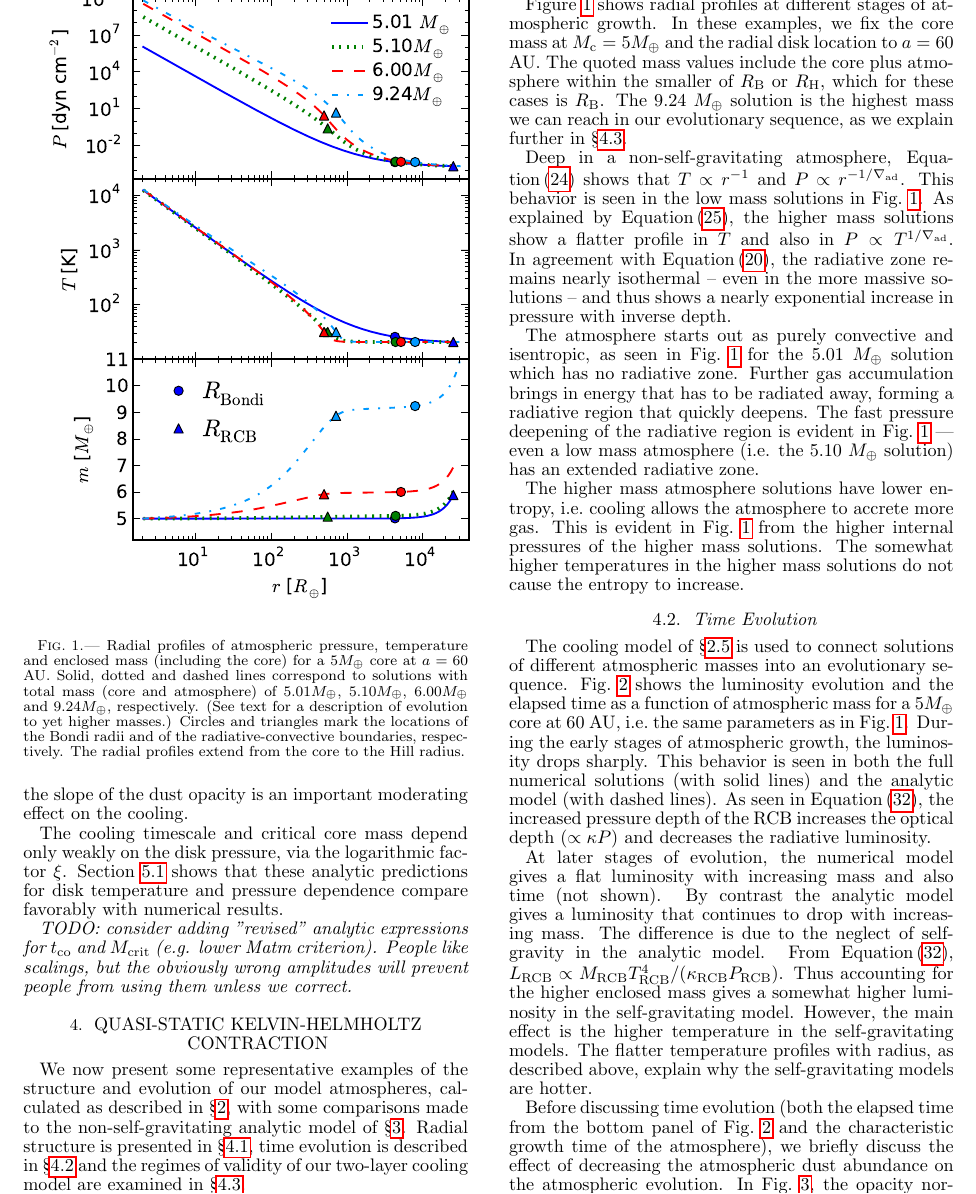
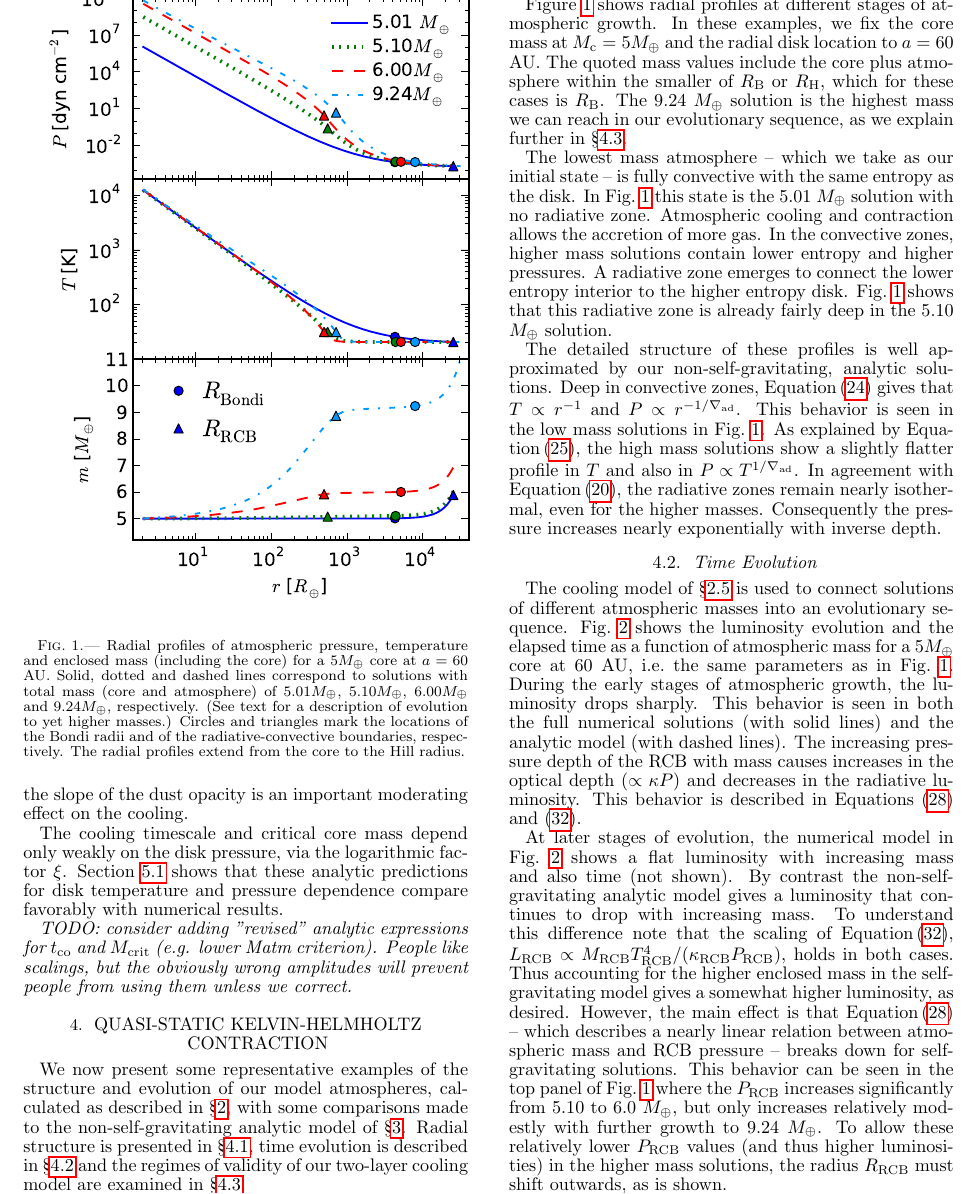
Before and after one commit to apiso/core_accretion, a LaTeX document (tex/draft/draft4.tex): part of page 7 of 13, cut so that both start at the same text. Compiled offline with pdfLaTeX; a missing bibliography style is replaced by a similar one.

Commit message:
section 4 edits      Big problem was that luminosity explanation was still wrong/incomplete. Also claims that ignoring L_negl is conservative don't seem rigorous and were removed as unneeded anyway. Fig. 5 caption was both long and incomplete (no mention of RCB/negative values).

```diff
--- a/tex/draft/draft4.tex
+++ b/tex/draft/draft4.tex
@@ -553,14 +553,10 @@ We now present some representative examples of the structure and evolution of ou
 \label{sec:profiles}
 Figure \ref{fig:profiles} shows radial profiles at different stages of atmospheric growth.  In these examples, we fix the core mass at $M_{\rm{c}}=5 M_{\oplus}$ and the radial disk location to $a=60$ AU.  The quoted mass values include the core plus atmosphere within the smaller of $\RB$ or $\RH$, which for these cases is $\RB$.  The 9.24 $M_{\oplus}$ solution is the highest mass we can reach in our evolutionary sequence, as we explain further in \S\ref{sec:endoftime}.
 
-Deep in a non-self-gravitating atmosphere, \Eq{eq:deep} shows that $T \propto r^{-1}$ and $P\propto r^{-1/\delad}$.  This behavior is seen in the low mass solutions in \Fig{fig:profiles}.  As explained by \Eq{eq:TPsg}, the higher mass solutions show a flatter profile in $T$ and also in $P \propto T^{1/\delad}$.  In agreement with \Eq{eq:cb2}, the radiative zone remains nearly isothermal -- even in the more massive solutions -- and thus shows a nearly exponential increase in pressure with inverse depth.
+The lowest mass atmosphere -- which we take as our initial state -- is fully convective with the same entropy as the disk.  In \Fig{fig:profiles} this state is the 5.01 $M_{\oplus}$ solution with no radiative zone.  Atmospheric cooling and contraction allows the accretion of more gas.  In the convective zones, higher mass solutions contain lower entropy and higher pressures.  A radiative zone emerges to connect the lower entropy interior to the higher entropy disk.  \Fig{fig:profiles} shows that this radiative zone is already fairly deep in the 5.10 $M_\oplus$ solution.
 
-The atmosphere starts out as purely convective and isentropic, as seen in \Fig{fig:profiles} for the 5.01 $M_{\oplus}$ solution which has no radiative zone. Further gas accumulation brings in energy that has to be radiated away, forming a radiative region that quickly deepens. The fast pressure deepening of the radiative region is evident in \Fig{fig:profiles} --- even a low mass atmosphere (i.e. the 5.10 $M_{\oplus}$ solution) has an extended radiative zone.
+The detailed structure of these profiles is well approximated by our non-self-gravitating, analytic solutions.  Deep in convective zones, \Eq{eq:deep} gives that $T \propto r^{-1}$ and $P\propto r^{-1/\delad}$.  This behavior is seen in the low mass solutions in \Fig{fig:profiles}.  As explained by \Eq{eq:TPsg}, the high mass solutions show a slightly flatter profile in $T$ and also in $P \propto T^{1/\delad}$.  In agreement with \Eq{eq:cb2}, the radiative zones remain nearly isothermal, even for the higher masses.  Consequently the pressure increases nearly exponentially with inverse depth.
 
-The higher mass atmosphere solutions have lower entropy, i.e.\ cooling allows the atmosphere to accrete more gas.  This is evident in \Fig{fig:profiles} from the higher internal pressures of the higher mass solutions.  The somewhat higher temperatures in the higher mass solutions do not cause the entropy to increase.
-
-%AY: to say something about starting at disk entropy (not really needed) we should show it better in the figure.  Also unclear if you want to say much more about evolution before figure 2 shows the evolution.
-%In the initial stages of its evolution, the atmosphere is purely convective and isentropic, with an entropy equal to that of the disk. In the context of our numerical model, this is the minimum atmosphere mass for which a hydrostatic solution exists. Further gas accumulation brings in energy that has to be radiated away, and an initially thin outer radiative region forms, which becomes thicker as the atmosphere becomes more massive.
 
 \subsection{Time Evolution}\label{sec:timeev}
 
@@ -572,17 +568,17 @@ The higher mass atmosphere solutions have lower entropy, i.e.\ cooling allows th
 \label{fig:Ltplot}
 \end{figure}
 
-The cooling model of \S\ref{sec:twolayer} is used to connect solutions of different atmospheric masses into an evolutionary sequence.  \Fig{fig:Ltplot} shows the luminosity evolution and the elapsed time as a function of atmospheric mass for a $5 M_{\oplus}$ core at $60$ AU, i.e.\ the same parameters as in \Fig{fig:profiles}.  During the early stages of atmospheric growth, the luminosity drops sharply.  This behavior is seen in both the full numerical solutions (with solid lines) and the analytic model (with dashed lines).  As seen in \Eq{eq:Lcb}, the increased pressure depth of the RCB increases the optical depth ($\propto \kappa P)$ and decreases the radiative luminosity.
+The cooling model of \S\ref{sec:twolayer} is used to connect solutions of different atmospheric masses into an evolutionary sequence.  \Fig{fig:Ltplot} shows the luminosity evolution and the elapsed time as a function of atmospheric mass for a $5 M_{\oplus}$ core at $60$ AU, i.e.\ the same parameters as in \Fig{fig:profiles}.  During the early stages of atmospheric growth, the luminosity drops sharply.  This behavior is seen in both the full numerical solutions (with solid lines) and the analytic model (with dashed lines).  The increasing pressure depth of the RCB with mass causes increases in the optical depth ($\propto \kappa P)$ and decreases in the radiative luminosity.  This behavior is described in \Eqs{eq:crit}{eq:Lcb}.
 
-%AY: I don't want to say 5.12 is the lowest mass b/c it's not the adiabat, and I don't see what's gained by saying it's very near the lowest mass.
+At later stages of evolution, the numerical model in \Fig{fig:Ltplot} shows a flat luminosity with increasing mass and also time (not shown).  By contrast the non-self-gravitating analytic model gives a luminosity that continues to drop with increasing mass.  To understand this difference note that the scaling of \Eq{eq:Lcb}, $L\cb \propto M\cb T\cb^4/ (\kappa\cb  P\cb)$, holds in both cases.  Thus accounting for the higher enclosed mass in the self-gravitating model gives a somewhat higher luminosity, as desired.  However, the main effect is that \Eq{eq:crit} -- which describes a nearly linear relation between atmospheric mass and RCB pressure --  breaks down for self-gravitating solutions.  This behavior can be seen in the top panel of \Fig{fig:profiles} where the $P\cb$ increases significantly from 5.10 to 6.0 $M_\oplus$, but only increases relatively modestly with further growth to 9.24 $M_\oplus$.   To allow these relatively lower $P\cb$ values (and thus higher luminosities) in the higher mass solutions, the radius $R\cb$ must shift outwards, as is shown.
 
-At later stages of evolution, the numerical model gives a flat luminosity with increasing mass and also time (not shown).  By contrast the analytic model gives a luminosity that continues to drop with increasing mass.  The difference is due to the neglect of self-gravity in the analytic model.  From \Eq{eq:Lcb}, $L\cb \propto M\cb T\cb^4/ (\kappa\cb  P\cb)$.  Thus accounting for the higher enclosed mass gives a somewhat higher luminosity in the self-gravitating model.  However, the main effect is the higher temperature in the self-gravitating models.  The flatter temperature profiles with radius, as described above, explain why the self-gravitating models are hotter.
+The accelerated growth in the numerical model, as shown in the bottom panel of \Fig{fig:Ltplot} is also a direct result of the enhanced cooling (higher luminsoties) in the self-gravitating models.  Clearly self-gravity plays a very important role in atmospheric evolution, even well before the crossover mass.
 
-%The flattening of the luminosity curve is a generic feature of numerical core accretion models
 
-%We find only a brief agreement between the analytic and numerical results. In the early stages, the radiative zone is too shallow and the assumption that $P_{\rm RCB} \gg P_{\rm d}$ used in the analytic model breaks down.
+%Before discussing time evolution (both the elapsed time from the bottom panel of \Fig{fig:Ltplot} and the characteristic growth time of the atmosphere), we briefly discuss the effect of decreasing the atmospheric dust abundance on the atmospheric evolution.
+%AY abo e sentence is bad, we want to discuss science and not "direct traffic"
 
-Before discussing time evolution (both the elapsed time from the bottom panel of \Fig{fig:Ltplot} and the characteristic growth time of the atmosphere), we briefly discuss the effect of decreasing the atmospheric dust abundance on the atmospheric evolution.  In \Fig{fig:LtvsMopacity}, the opacity normalization in \Eq{eq:opacitylaw} is reduced by factors of 10 and 100.  Lower opacities result in higher luminosities and faster evolution, a well-established result \citep{HubBod05} that we confirm for our model.  Atmospheric dust opacities are difficult to robustly predict. Ablation of infalling solids is a dust source, while settling through the radiative zone is a sink.  Grain growth both reduces dust opacities per unit mass and favors settling.  Our scenario of negligible ongoing particle accretion tends to favor low dust opacities.   To be conservative, however, our reference case considers full Solar abundances, but faster evolution is clearly possible. The effect of opacity reduction on the critical core mass is deferred to \S\ref{sec:critical}.
+In \Fig{fig:LtvsMopacity}, the opacity normalization in \Eq{eq:opacitylaw} is reduced by factors of 10 and 100.  Lower opacities result in higher luminosities and faster evolution.  Our model thus confirms this well-established result \citep{HubBod05}.  While clearly an important effect, atmospheric dust opacities are difficult to robustly predict. Ablation of infalling solids is a dust source.  Sinks include the sequestration of solids in the core and dust settling through the radiative zone.  Grain growth both reduces dust opacities per unit mass and favors settling.  Our scenario of negligible ongoing particle accretion tends to favor low dust opacities.   To be conservative, however, our reference case considers full Solar abundances. The effect of opacity reduction on the critical core mass is described in \S\ref{sec:critical}.
 
 \begin{figure}[tb]
 \centering
```
Also changed, not shown: tex/draft/draft4.pdf, tex/draft/draft4.tex (18 more changed lines).
